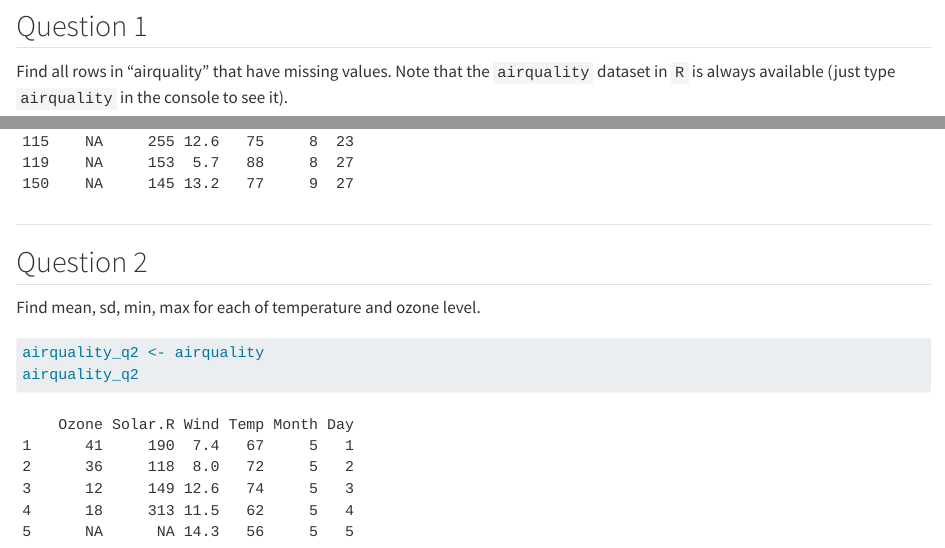
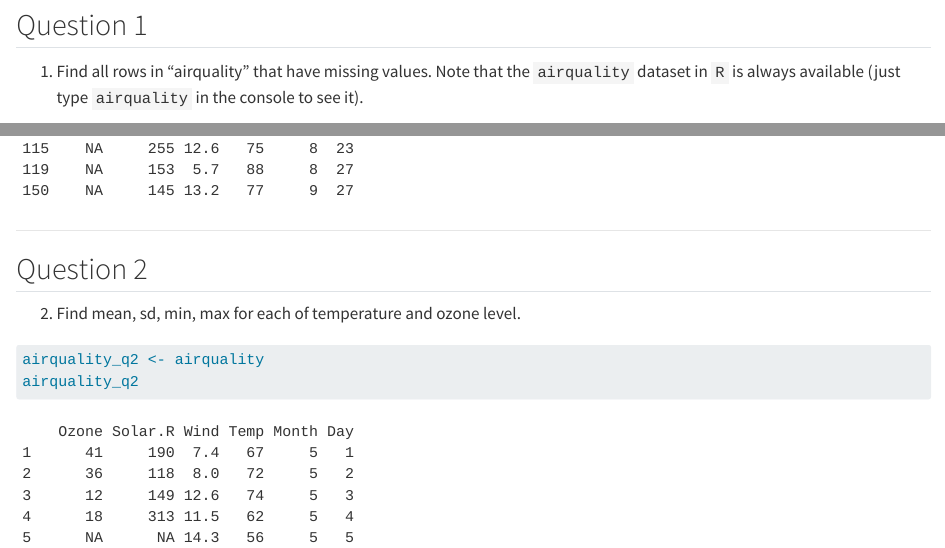
Before and after one commit to Fafa1007/PracticalOne, a Quarto document (PracticalOne.qmd): the page in a window 1100 px wide, from 570 px down before the commit and from 540 px down after it, so that both start at the same text, and a second part further down, joined at a grey line. Rendered offline with R 4.5, knitr and Pandoc in place of Quarto, with nearby package versions; some code elsewhere in the file could not run offline.

Commit message:
Add and commit all changes

````diff
--- a/PracticalOne.qmd
+++ b/PracticalOne.qmd
@@ -25,7 +23,7 @@ usethis::use_github()
 
 ## Question 1
 
-Find all rows in “airquality” that have missing values. Note that the `airquality` dataset in `R` is always available (just type `airquality` in the console to see it).
+1.  Find all rows in “airquality” that have missing values. Note that the `airquality` dataset in `R` is always available (just type `airquality` in the console to see it).
 
 ```{r}
 airquality_q1 <- airquality[!complete.cases(airquality),]
@@ -36,7 +34,7 @@ airquality_q1
 
 ## Question 2
 
-Find mean, sd, min, max for each of temperature and ozone level.
+2.  Find mean, sd, min, max for each of temperature and ozone level.
 
 ```{r}
 airquality_q2 <- airquality
````
Also changed, not shown: PracticalOne.qmd (6 more changed lines), 1 other file.
